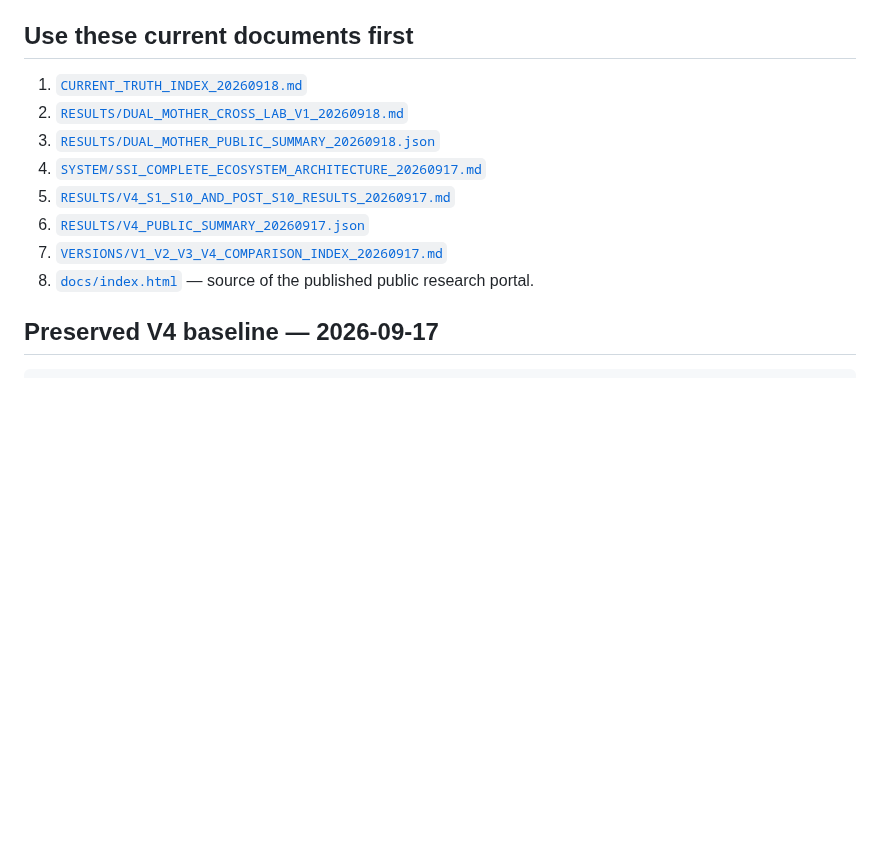
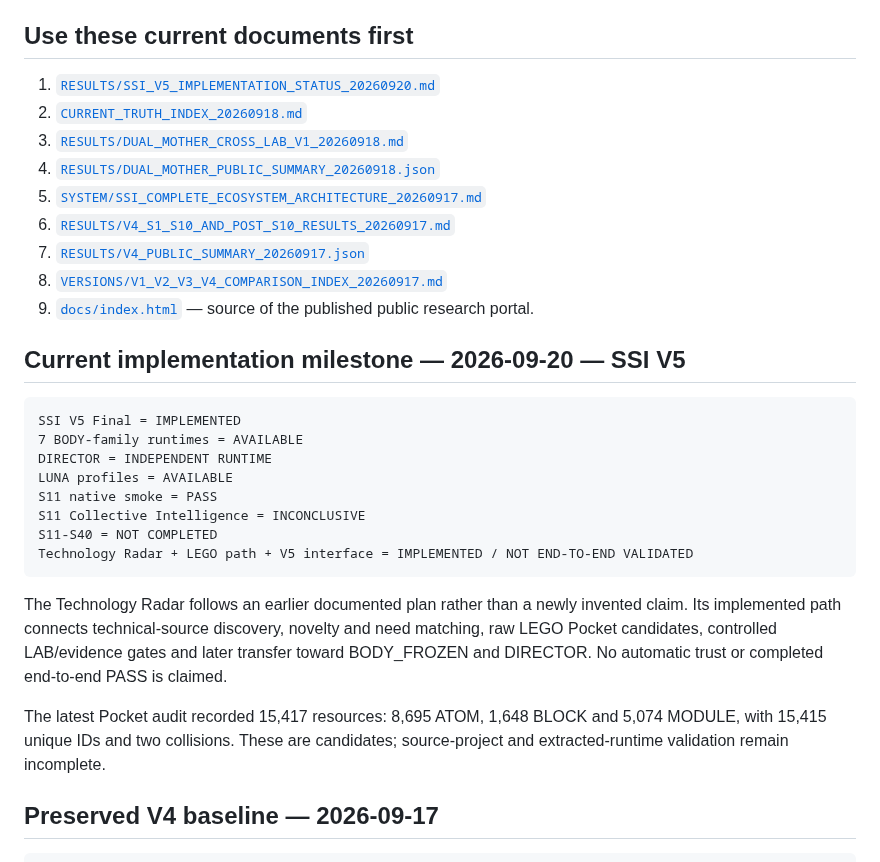
Before and after one commit to jankes72/SSI_V5, a Markdown page: CURRENT_TRUTH_INDEX.md, the part around one of its changes. Drawn GitHub-style; blank space fills up the shorter version.

Commit message:
docs: align CURRENT_TRUTH_INDEX.md with SSI V5 implementation state

````diff
--- a/CURRENT_TRUTH_INDEX.md
+++ b/CURRENT_TRUTH_INDEX.md
@@ -7,14 +7,32 @@
 
 ## Use these current documents first
 
-1. [`CURRENT_TRUTH_INDEX_20260918.md`](CURRENT_TRUTH_INDEX_20260918.md)
-2. [`RESULTS/DUAL_MOTHER_CROSS_LAB_V1_20260918.md`](RESULTS/DUAL_MOTHER_CROSS_LAB_V1_20260918.md)
-3. [`RESULTS/DUAL_MOTHER_PUBLIC_SUMMARY_20260918.json`](RESULTS/DUAL_MOTHER_PUBLIC_SUMMARY_20260918.json)
-4. [`SYSTEM/SSI_COMPLETE_ECOSYSTEM_ARCHITECTURE_20260917.md`](SYSTEM/SSI_COMPLETE_ECOSYSTEM_ARCHITECTURE_20260917.md)
-5. [`RESULTS/V4_S1_S10_AND_POST_S10_RESULTS_20260917.md`](RESULTS/V4_S1_S10_AND_POST_S10_RESULTS_20260917.md)
-6. [`RESULTS/V4_PUBLIC_SUMMARY_20260917.json`](RESULTS/V4_PUBLIC_SUMMARY_20260917.json)
-7. [`VERSIONS/V1_V2_V3_V4_COMPARISON_INDEX_20260917.md`](VERSIONS/V1_V2_V3_V4_COMPARISON_INDEX_20260917.md)
-8. [`docs/index.html`](docs/index.html) — source of the published public research portal.
+1. [`RESULTS/SSI_V5_IMPLEMENTATION_STATUS_20260920.md`](RESULTS/SSI_V5_IMPLEMENTATION_STATUS_20260920.md)
+2. [`CURRENT_TRUTH_INDEX_20260918.md`](CURRENT_TRUTH_INDEX_20260918.md)
+3. [`RESULTS/DUAL_MOTHER_CROSS_LAB_V1_20260918.md`](RESULTS/DUAL_MOTHER_CROSS_LAB_V1_20260918.md)
+4. [`RESULTS/DUAL_MOTHER_PUBLIC_SUMMARY_20260918.json`](RESULTS/DUAL_MOTHER_PUBLIC_SUMMARY_20260918.json)
+5. [`SYSTEM/SSI_COMPLETE_ECOSYSTEM_ARCHITECTURE_20260917.md`](SYSTEM/SSI_COMPLETE_ECOSYSTEM_ARCHITECTURE_20260917.md)
+6. [`RESULTS/V4_S1_S10_AND_POST_S10_RESULTS_20260917.md`](RESULTS/V4_S1_S10_AND_POST_S10_RESULTS_20260917.md)
+7. [`RESULTS/V4_PUBLIC_SUMMARY_20260917.json`](RESULTS/V4_PUBLIC_SUMMARY_20260917.json)
+8. [`VERSIONS/V1_V2_V3_V4_COMPARISON_INDEX_20260917.md`](VERSIONS/V1_V2_V3_V4_COMPARISON_INDEX_20260917.md)
+9. [`docs/index.html`](docs/index.html) — source of the published public research portal.
+
+## Current implementation milestone — 2026-09-20 — SSI V5
+
+```text
+SSI V5 Final = IMPLEMENTED
+7 BODY-family runtimes = AVAILABLE
+DIRECTOR = INDEPENDENT RUNTIME
+LUNA profiles = AVAILABLE
+S11 native smoke = PASS
+S11 Collective Intelligence = INCONCLUSIVE
+S11-S40 = NOT COMPLETED
+Technology Radar + LEGO path + V5 interface = IMPLEMENTED / NOT END-TO-END VALIDATED
+```
+
+The Technology Radar follows an earlier documented plan rather than a newly invented claim. Its implemented path connects technical-source discovery, novelty and need matching, raw LEGO Pocket candidates, controlled LAB/evidence gates and later transfer toward BODY_FROZEN and DIRECTOR. No automatic trust or completed end-to-end PASS is claimed.
+
+The latest Pocket audit recorded 15,417 resources: 8,695 ATOM, 1,648 BLOCK and 5,074 MODULE, with 15,415 unique IDs and two collisions. These are candidates; source-project and extracted-runtime validation remain incomplete.
 
 ## Preserved V4 baseline — 2026-09-17
 
````
Also changed, not shown: other parts of CURRENT_TRUTH_INDEX.md (+1 -1 lines).
